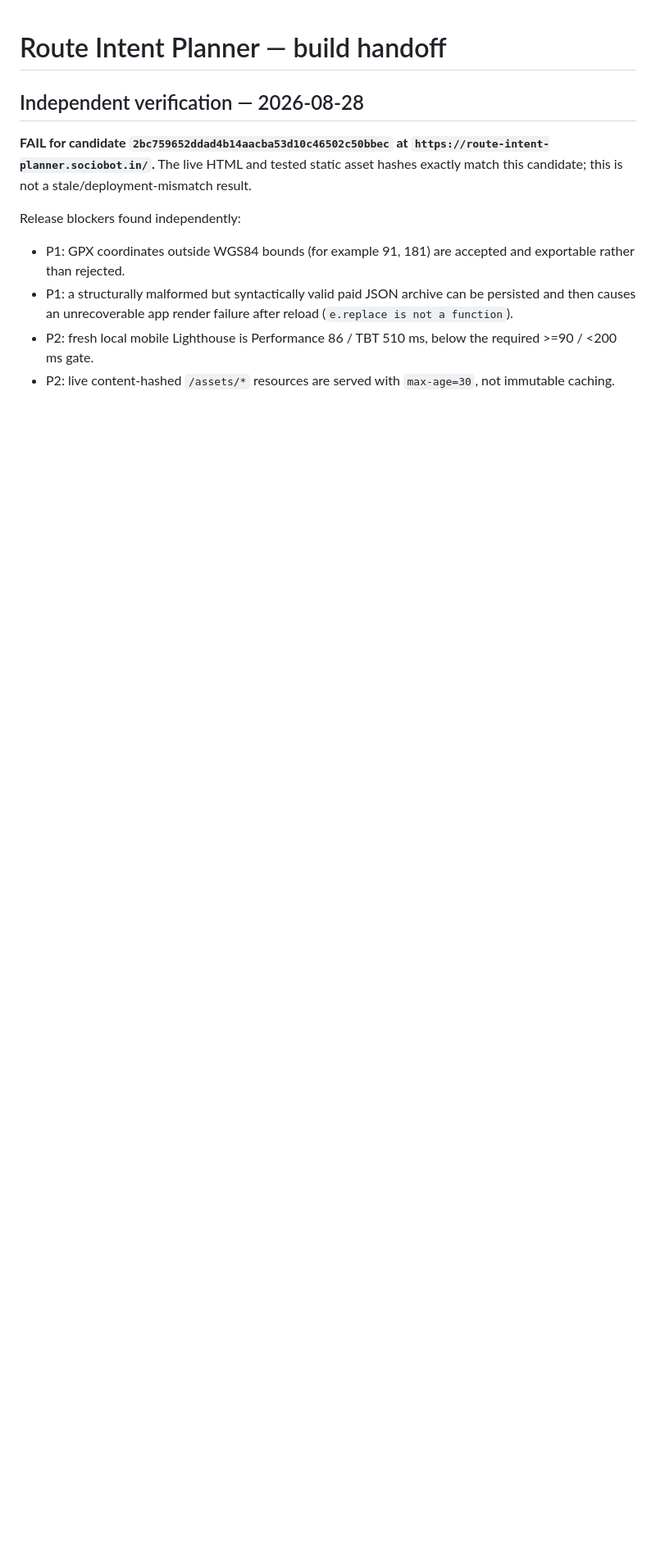
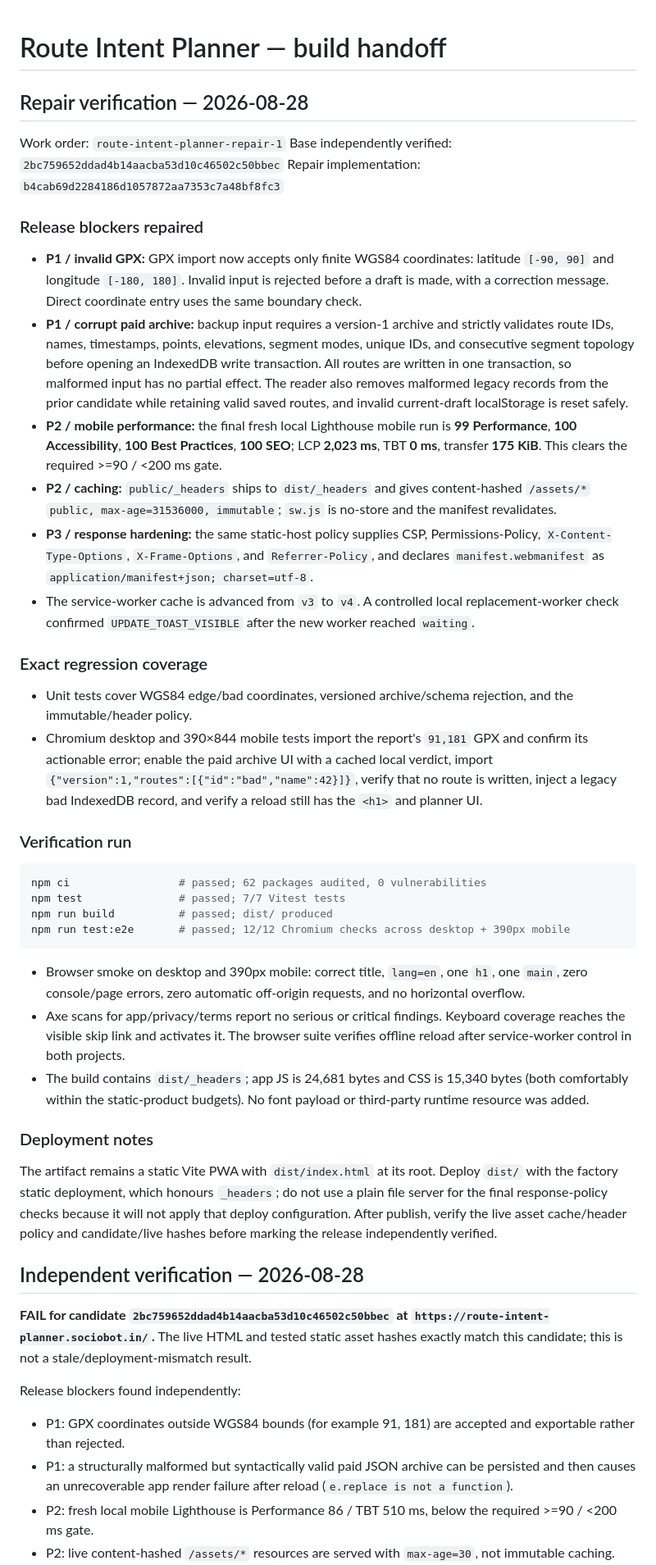
Before and after one commit to B-Divyesh/sf-route-intent-planner, a Markdown page: .factory/handoff.md, the part around the change. Shown at 82% size. Rendered like a GitHub page; blank space fills up the shorter version.

Commit message:
docs: record repair verification evidence

````diff
--- a/.factory/handoff.md
+++ b/.factory/handoff.md
@@ -1,4 +1,41 @@
 # Route Intent Planner — build handoff
+
+## Repair verification — 2026-08-28
+
+Work order: `route-intent-planner-repair-1`
+Base independently verified: `2bc759652ddad4b14aacba53d10c46502c50bbec`
+Repair implementation: `b4cab69d2284186d1057872aa7353c7a48bf8fc3`
+
+### Release blockers repaired
+
+- **P1 / invalid GPX:** GPX import now accepts only finite WGS84 coordinates: latitude `[-90, 90]` and longitude `[-180, 180]`. Invalid input is rejected before a draft is made, with a correction message. Direct coordinate entry uses the same boundary check.
+- **P1 / corrupt paid archive:** backup input requires a version-1 archive and strictly validates route IDs, names, timestamps, points, elevations, segment modes, unique IDs, and consecutive segment topology before opening an IndexedDB write transaction. All routes are written in one transaction, so malformed input has no partial effect. The reader also removes malformed legacy records from the prior candidate while retaining valid saved routes, and invalid current-draft localStorage is reset safely.
+- **P2 / mobile performance:** the final fresh local Lighthouse mobile run is **99 Performance**, **100 Accessibility**, **100 Best Practices**, **100 SEO**; LCP **2,023 ms**, TBT **0 ms**, transfer **175 KiB**. This clears the required >=90 / <200 ms gate.
+- **P2 / caching:** `public/_headers` ships to `dist/_headers` and gives content-hashed `/assets/*` `public, max-age=31536000, immutable`; `sw.js` is no-store and the manifest revalidates.
+- **P3 / response hardening:** the same static-host policy supplies CSP, Permissions-Policy, `X-Content-Type-Options`, `X-Frame-Options`, and `Referrer-Policy`, and declares `manifest.webmanifest` as `application/manifest+json; charset=utf-8`.
+- The service-worker cache is advanced from `v3` to `v4`. A controlled local replacement-worker check confirmed `UPDATE_TOAST_VISIBLE` after the new worker reached `waiting`.
+
+### Exact regression coverage
+
+- Unit tests cover WGS84 edge/bad coordinates, versioned archive/schema rejection, and the immutable/header policy.
+- Chromium desktop and 390×844 mobile tests import the report's `91,181` GPX and confirm its actionable error; enable the paid archive UI with a cached local verdict, import `{"version":1,"routes":[{"id":"bad","name":42}]}`, verify that no route is written, inject a legacy bad IndexedDB record, and verify a reload still has the `<h1>` and planner UI.
+
+### Verification run
+
+```sh
+npm ci                 # passed; 62 packages audited, 0 vulnerabilities
+npm test               # passed; 7/7 Vitest tests
+npm run build          # passed; dist/ produced
+npm run test:e2e       # passed; 12/12 Chromium checks across desktop + 390px mobile
+```
+
+- Browser smoke on desktop and 390px mobile: correct title, `lang=en`, one `h1`, one `main`, zero console/page errors, zero automatic off-origin requests, and no horizontal overflow.
+- Axe scans for app/privacy/terms report no serious or critical findings. Keyboard coverage reaches the visible skip link and activates it. The browser suite verifies offline reload after service-worker control in both projects.
+- The build contains `dist/_headers`; app JS is 24,681 bytes and CSS is 15,340 bytes (both comfortably within the static-product budgets). No font payload or third-party runtime resource was added.
+
+### Deployment notes
+
+The artifact remains a static Vite PWA with `dist/index.html` at its root. Deploy `dist/` with the factory static deployment, which honours `_headers`; do not use a plain file server for the final response-policy checks because it will not apply that deploy configuration. After publish, verify the live asset cache/header policy and candidate/live hashes before marking the release independently verified.
 
 ## Independent verification — 2026-08-28
 
````
